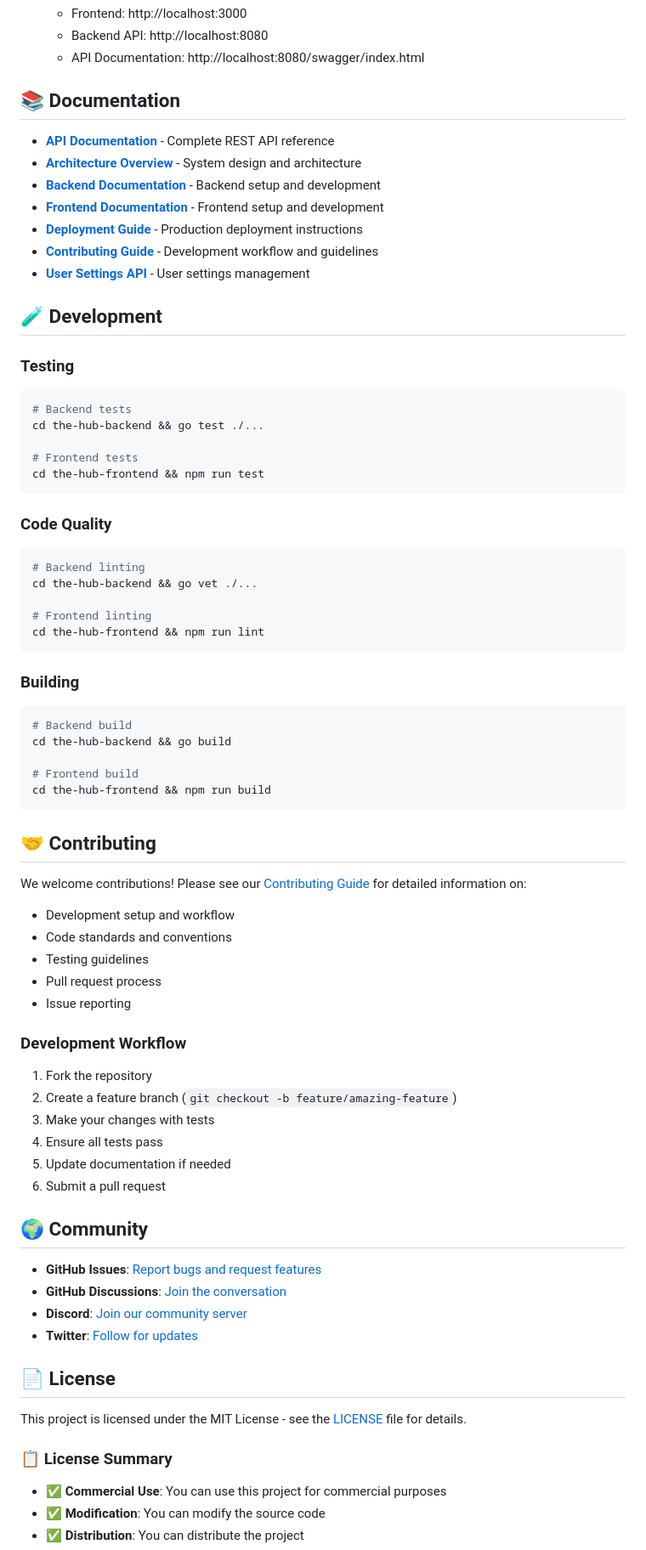
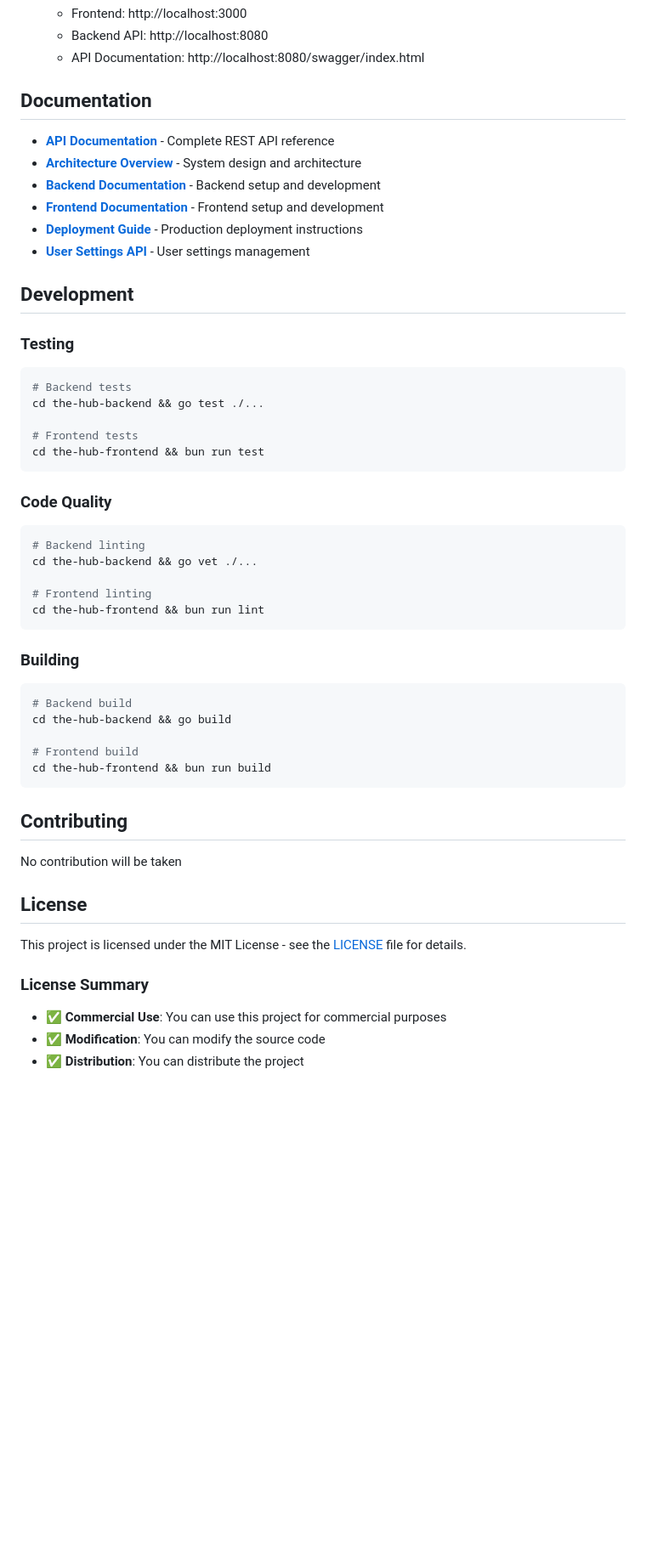
Before and after one commit to TheoMKgosi/The-hub, a Markdown page: README.md, the part around one of its changes. Shown at 85% size. GitHub-like rendering; blank space fills up the shorter version.

````diff
--- a/README.md
+++ b/README.md
@@ -135,17 +99,16 @@ The Hub is built with a modern full-stack architecture designed for scalability,
 
 
 
-## 📚 Documentation
+## Documentation
 
 - **[API Documentation](docs/api.md)** - Complete REST API reference
 - **[Architecture Overview](docs/architecture.md)** - System design and architecture
 - **[Backend Documentation](the-hub-backend/README.md)** - Backend setup and development
 - **[Frontend Documentation](the-hub-frontend/README.md)** - Frontend setup and development
 - **[Deployment Guide](docs/deployment.md)** - Production deployment instructions
-- **[Contributing Guide](docs/contributing.md)** - Development workflow and guidelines
 - **[User Settings API](the-hub-backend/docs/user-settings-api.md)** - User settings management
 
-## 🧪 Development
+## Development
 
 ### Testing
 ```bash
@@ -153,7 +116,7 @@ The Hub is built with a modern full-stack architecture designed for scalability,
 cd the-hub-backend && go test ./...
 
 # Frontend tests
-cd the-hub-frontend && npm run test
+cd the-hub-frontend && bun run test
 ```
 
 ### Code Quality
@@ -162,7 +125,7 @@ cd the-hub-frontend && npm run test
 cd the-hub-backend && go vet ./...
 
 # Frontend linting
-cd the-hub-frontend && npm run lint
+cd the-hub-frontend && bun run lint
 ```
 
 ### Building
@@ -171,39 +134,18 @@ cd the-hub-frontend && npm run lint
 cd the-hub-backend && go build
 
 # Frontend build
-cd the-hub-frontend && npm run build
+cd the-hub-frontend && bun run build
 ```
 
-## 🤝 Contributing
+## Contributing
 
-We welcome contributions! Please see our [Contributing Guide](docs/contributing.md) for detailed information on:
+No contribution will be taken
 
-- Development setup and workflow
-- Code standards and conventions
-- Testing guidelines
-- Pull request process
-- Issue reporting
-
-### Development Workflow
-1. Fork the repository
-2. Create a feature branch (`git checkout -b feature/amazing-feature`)
-3. Make your changes with tests
-4. Ensure all tests pass
-5. Update documentation if needed
-6. Submit a pull request
-
-## 🌍 Community
-
-- **GitHub Issues**: [Report bugs and request features](https://github.com/your-org/the-hub/issues)
-- **GitHub Discussions**: [Join the conversation](https://github.com/your-org/the-hub/discussions)
-- **Discord**: [Join our community server](https://discord.gg/the-hub)
-- **Twitter**: [Follow for updates](https://twitter.com/thehub_app)
-
-## 📄 License
+## License
 
 This project is licensed under the MIT License - see the [LICENSE](LICENSE) file for details.
 
-### 📋 License Summary
+### License Summary
 - ✅ **Commercial Use**: You can use this project for commercial purposes
 - ✅ **Modification**: You can modify the source code
 - ✅ **Distribution**: You can distribute the project
````
Also changed, not shown: other parts of README.md (+17 -66 lines).
